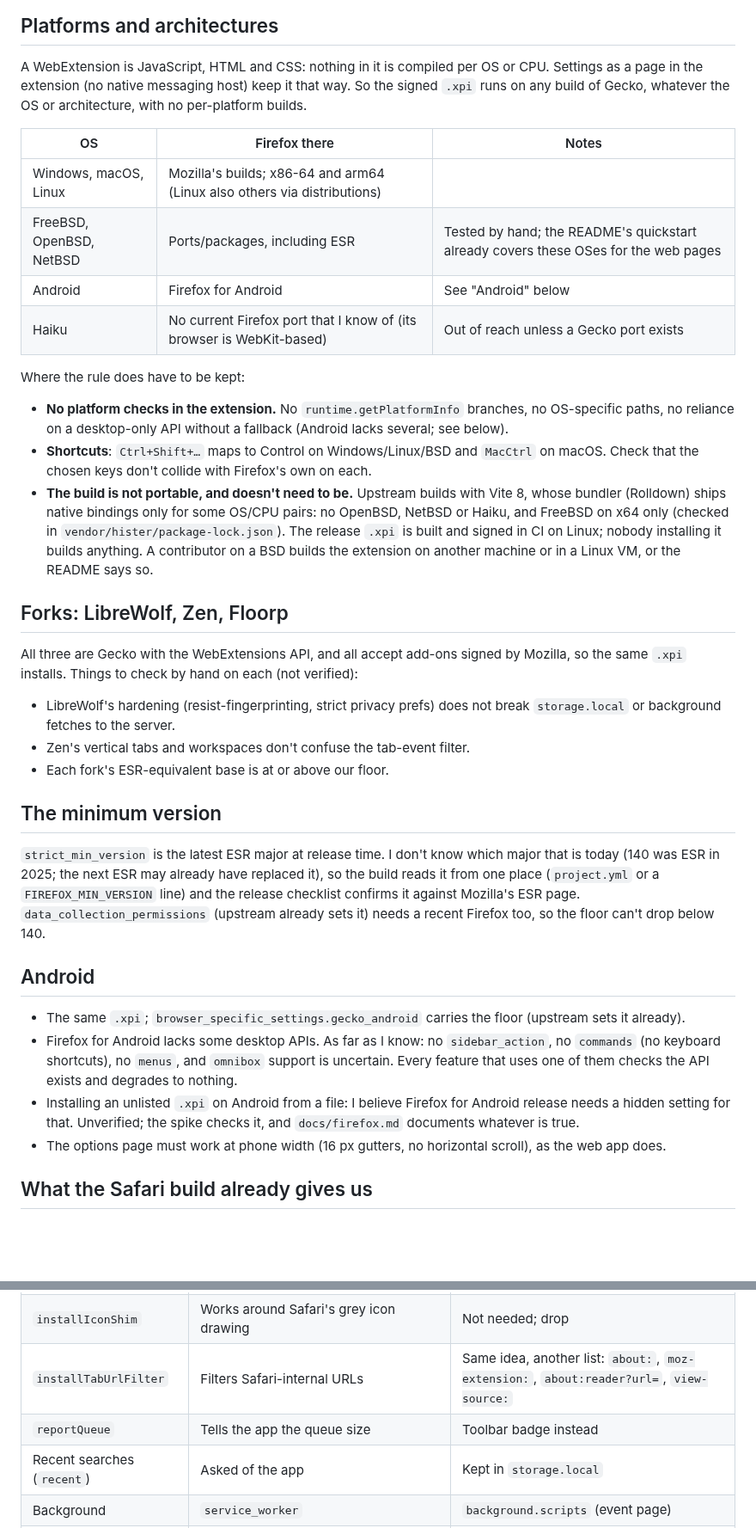
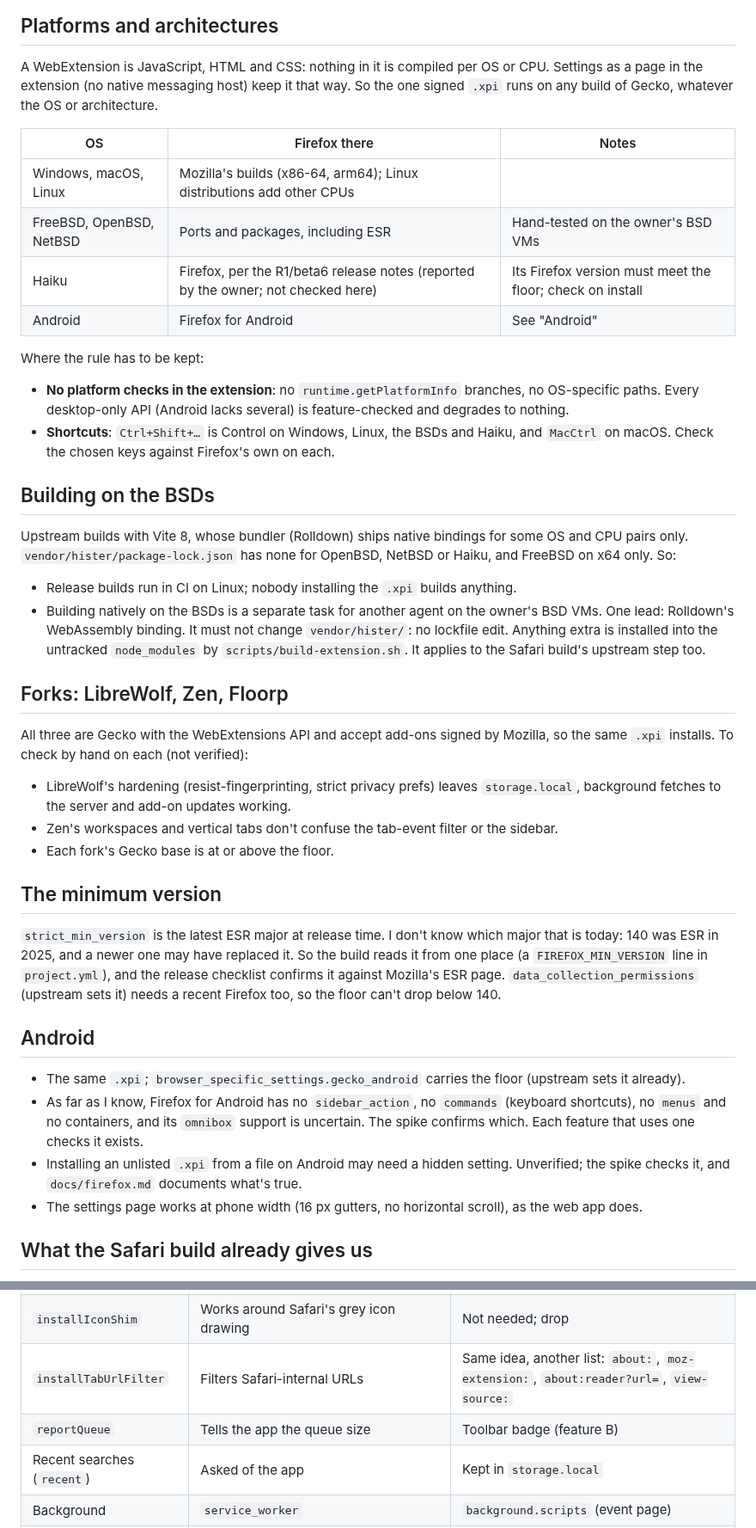
Before and after one commit to machiya-kobo/shiori, a Markdown page: docs/firefox-plan.md, 2 parts joined by grey strips. Shown at 86% size. GitHub-like rendering; blank space fills up the shorter version.

```diff
--- a/docs/firefox-plan.md
+++ b/docs/firefox-plan.md
@@ -38,64 +42,74 @@ running both would capture every page twice.
 
 A WebExtension is JavaScript, HTML and CSS: nothing in it is compiled per
 OS or CPU. Settings as a page in the extension (no native messaging host)
-keep it that way. So the signed `.xpi` runs on any build of Gecko,
-whatever the OS or architecture, with no per-platform builds.
+keep it that way. So the one signed `.xpi` runs on any build of Gecko,
+whatever the OS or architecture.
 
 | OS | Firefox there | Notes |
 |---|---|---|
-| Windows, macOS, Linux | Mozilla's builds; x86-64 and arm64 (Linux also others via distributions) | |
-| FreeBSD, OpenBSD, NetBSD | Ports/packages, including ESR | Tested by hand; the README's quickstart already covers these OSes for the web pages |
-| Android | Firefox for Android | See "Android" below |
-| Haiku | No current Firefox port that I know of (its browser is WebKit-based) | Out of reach unless a Gecko port exists |
+| Windows, macOS, Linux | Mozilla's builds (x86-64, arm64); Linux distributions add other CPUs | |
+| FreeBSD, OpenBSD, NetBSD | Ports and packages, including ESR | Hand-tested on the owner's BSD VMs |
+| Haiku | Firefox, per the R1/beta6 release notes (reported by the owner; not checked here) | Its Firefox version must meet the floor; check on install |
+| Android | Firefox for Android | See "Android" |
 
-Where the rule does have to be kept:
+Where the rule has to be kept:
 
-- **No platform checks in the extension.** No `runtime.getPlatformInfo`
-  branches, no OS-specific paths, no reliance on a desktop-only API without a
-  fallback (Android lacks several; see below).
-- **Shortcuts**: `Ctrl+Shift+…` maps to Control on Windows/Linux/BSD and
-  `MacCtrl` on macOS. Check that the chosen keys don't collide with Firefox's
-  own on each.
-- **The build is not portable, and doesn't need to be.** Upstream builds
-  with Vite 8, whose bundler (Rolldown) ships native bindings only for some
-  OS/CPU pairs: no OpenBSD, NetBSD or Haiku, and FreeBSD on x64 only
-  (checked in `vendor/hister/package-lock.json`). The release `.xpi` is
-  built and signed in CI on Linux; nobody installing it builds anything. A
-  contributor on a BSD builds the extension on another machine or in a
-  Linux VM, or the README says so.
+- **No platform checks in the extension**: no `runtime.getPlatformInfo`
+  branches, no OS-specific paths. Every desktop-only API (Android lacks
+  several) is feature-checked and degrades to nothing.
+- **Shortcuts**: `Ctrl+Shift+…` is Control on Windows, Linux, the BSDs and
+  Haiku, and `MacCtrl` on macOS. Check the chosen keys against Firefox's own
+  on each.
+
+## Building on the BSDs
+
+Upstream builds with Vite 8, whose bundler (Rolldown) ships native bindings
+for some OS and CPU pairs only. `vendor/hister/package-lock.json` has none
+for OpenBSD, NetBSD or Haiku, and FreeBSD on x64 only. So:
+
+- Release builds run in CI on Linux; nobody installing the `.xpi` builds
+  anything.
+- Building natively on the BSDs is a separate task for another agent on the
+  owner's BSD VMs. One lead: Rolldown's WebAssembly binding. It must not
+  change `vendor/hister/`: no lockfile edit. Anything extra is installed
+  into the untracked `node_modules` by `scripts/build-extension.sh`. It
+  applies to the Safari build's upstream step too.
 
 ## Forks: LibreWolf, Zen, Floorp
 
-All three are Gecko with the WebExtensions API, and all accept add-ons
-signed by Mozilla, so the same `.xpi` installs. Things to check by hand on
-each (not verified):
+All three are Gecko with the WebExtensions API and accept add-ons signed by
+Mozilla, so the same `.xpi` installs. To check by hand on each (not
+verified):
 
-- LibreWolf's hardening (resist-fingerprinting, strict privacy prefs) does
-  not break `storage.local` or background fetches to the server.
-- Zen's vertical tabs and workspaces don't confuse the tab-event filter.
-- Each fork's ESR-equivalent base is at or above our floor.
+- LibreWolf's hardening (resist-fingerprinting, strict privacy prefs) leaves
+  `storage.local`, background fetches to the server and add-on updates
+  working.
+- Zen's workspaces and vertical tabs don't confuse the tab-event filter or
+  the sidebar.
+- Each fork's Gecko base is at or above the floor.
 
 ## The minimum version
 
 `strict_min_version` is the latest ESR major at release time. I don't know
-which major that is today (140 was ESR in 2025; the next ESR may already
-have replaced it), so the build reads it from one place (`project.yml` or a
-`FIREFOX_MIN_VERSION` line) and the release checklist confirms it against
-Mozilla's ESR page. `data_collection_permissions` (upstream already sets it)
-needs a recent Firefox too, so the floor can't drop below 140.
+which major that is today: 140 was ESR in 2025, and a newer one may have
+replaced it. So the build reads it from one place (a
+`FIREFOX_MIN_VERSION` line in `project.yml`), and the release checklist
+confirms it against Mozilla's ESR page. `data_collection_permissions`
+(upstream sets it) needs a recent Firefox too, so the floor can't drop below
+140.
 
 ## Android
 
 - The same `.xpi`; `browser_specific_settings.gecko_android` carries the
   floor (upstream sets it already).
-- Firefox for Android lacks some desktop APIs. As far as I know: no
-  `sidebar_action`, no `commands` (no keyboard shortcuts), no `menus`, and
-  `omnibox` support is uncertain. Every feature that uses one of them
-  checks the API exists and degrades to nothing.
-- Installing an unlisted `.xpi` on Android from a file: I believe Firefox for
-  Android release needs a hidden setting for that. Unverified; the spike
-  checks it, and `docs/firefox.md` documents whatever is true.
-- The options page must work at phone width (16 px gutters, no horizontal
+- As far as I know, Firefox for Android has no `sidebar_action`, no
+  `commands` (keyboard shortcuts), no `menus` and no containers, and its
+  `omnibox` support is uncertain. The spike confirms which. Each feature
+  that uses one checks it exists.
+- Installing an unlisted `.xpi` from a file on Android may need a hidden
+  setting. Unverified; the spike checks it, and `docs/firefox.md` documents
+  what's true.
+- The settings page works at phone width (16 px gutters, no horizontal
   scroll), as the web app does.
 
 ## What the Safari build already gives us
@@ -110,7 +124,7 @@ Most of that is browser-neutral. The Safari-specific parts:
 | Settings source | The app, via `sendNativeMessage` (`refreshSettings`, `set-settings`, `recent`) | `storage.local`, edited on the settings page |
 | `installIconShim` | Works around Safari's grey icon drawing | Not needed; drop |
 | `installTabUrlFilter` | Filters Safari-internal URLs | Same idea, another list: `about:`, `moz-extension:`, `about:reader?url=`, `view-source:` |
-| `reportQueue` | Tells the app the queue size | Toolbar badge instead |
+| `reportQueue` | Tells the app the queue size | Toolbar badge (feature B) |
 | Recent searches (`recent`) | Asked of the app | Kept in `storage.local` |
 | Background | `service_worker` | `background.scripts` (event page) |
 | Host access | "All Websites" resets to Ask on reinstall | Optional in Firefox MV3: the user must grant `<all_urls>` |
```
Also changed, not shown: other parts of docs/firefox-plan.md (+120 -85 lines).
